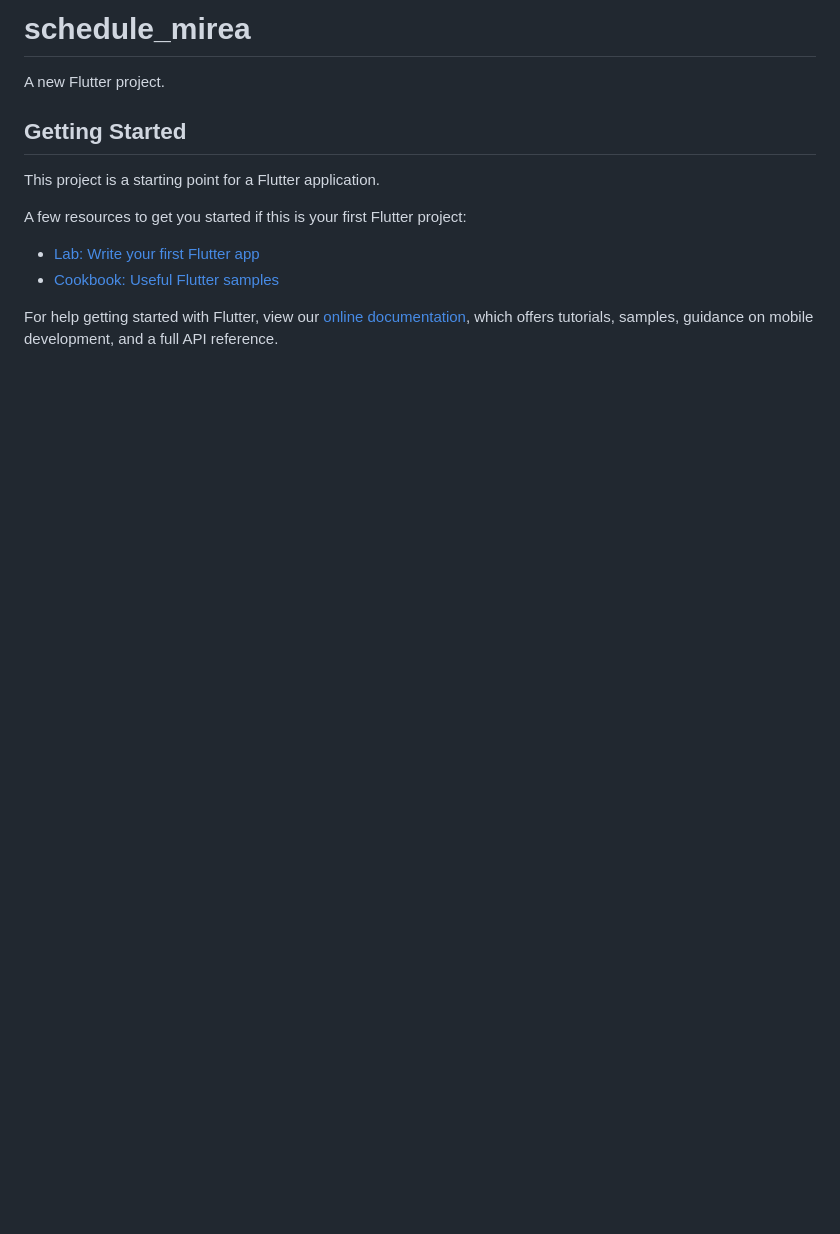
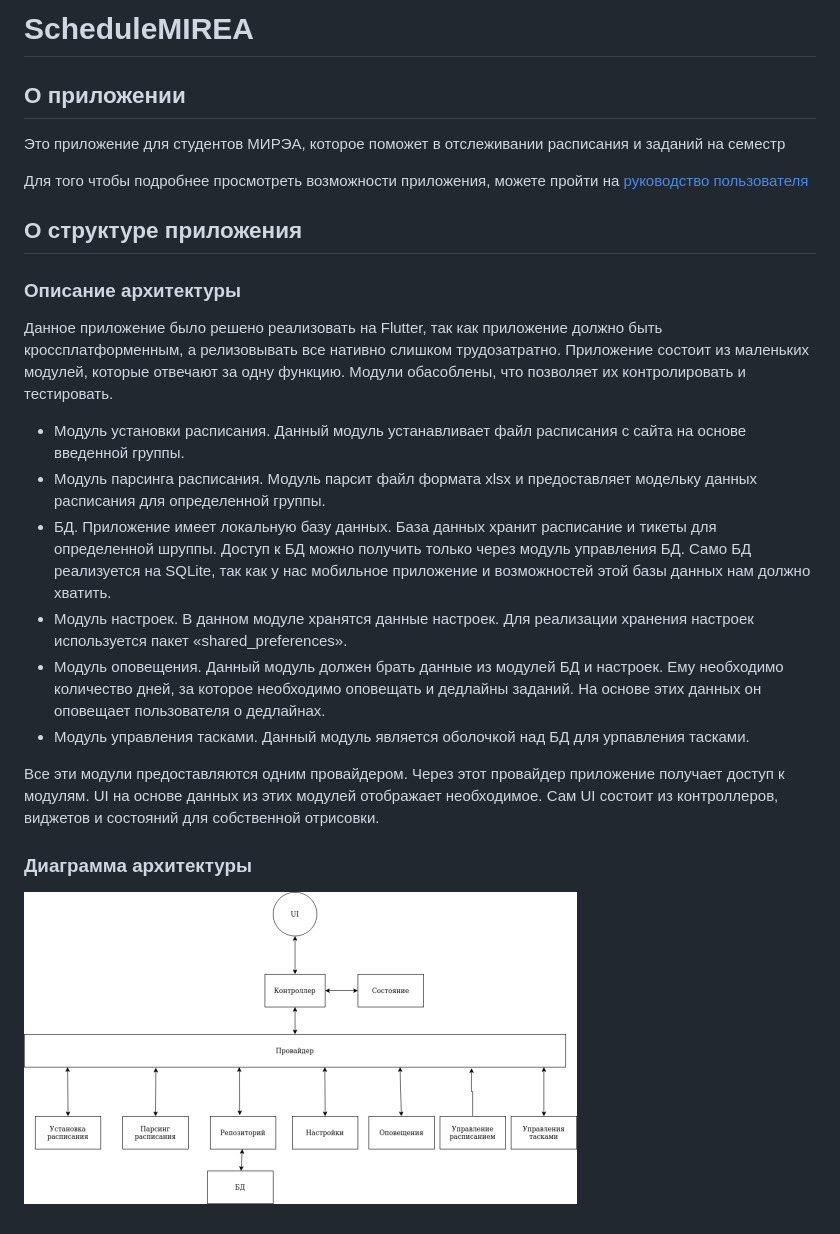
Before and after one commit to wupididu/schedule_mirea, a Markdown page: README.md, the part around the change. Drawn GitHub-style; pictures changed too: img.png (added); blank space fills up the shorter version.

Commit message:
define README

```diff
--- a/README.md
+++ b/README.md
@@ -1,16 +1,26 @@
-# schedule_mirea
+# ScheduleMIREA
 
-A new Flutter project.
+## О приложении
 
-## Getting Started
+Это приложение для студентов МИРЭА, которое поможет в отслеживании расписания и заданий на семестр
 
-This project is a starting point for a Flutter application.
+Для того чтобы подробнее просмотреть возможности приложения, можете пройти на [руководство
+пользователя](https://schedulemirea.fandom.com/ru/wiki/ScheduleMIREA_%D0%92%D0%B8%D0%BA%D0%B8)
 
-A few resources to get you started if this is your first Flutter project:
+## О структуре приложения
 
-- [Lab: Write your first Flutter app](https://flutter.dev/docs/get-started/codelab)
-- [Cookbook: Useful Flutter samples](https://flutter.dev/docs/cookbook)
+### Описание архитектуры
+Данное приложение было решено реализовать на Flutter, так как приложение должно быть кроссплатформенным, а релизовывать все нативно слишком трудозатратно.
+Приложение состоит из маленьких модулей, которые отвечают за одну функцию. Модули обасоблены, что позволяет их контролировать и тестировать.
 
-For help getting started with Flutter, view our
-[online documentation](https://flutter.dev/docs), which offers tutorials,
-samples, guidance on mobile development, and a full API reference.
+* Модуль установки расписания. Данный модуль устанавливает файл расписания с сайта на основе введенной группы.
+* Модуль парсинга расписания. Модуль парсит файл формата xlsx и предоставляет модельку данных расписания для определенной группы.
+* БД. Приложение имеет локальную базу данных. База данных хранит расписание и тикеты для определенной шруппы. Доступ к БД можно получить только через модуль управления БД. Само БД реализуется на SQLite, так как у нас мобильное приложение и возможностей этой базы данных нам должно хватить.
+* Модуль настроек. В данном модуле хранятся данные настроек. Для реализации хранения настроек используется пакет «shared_preferences».
+* Модуль оповещения. Данный модуль должен брать данные из модулей БД и настроек. Ему необходимо количество дней, за которое необходимо оповещать и дедлайны заданий. На основе этих данных он оповещает пользователя о дедлайнах.
+* Модуль управления тасками. Данный модуль является оболочкой над БД для урпавления тасками.
+
+Все эти модули предоставляются одним провайдером. Через этот провайдер приложение получает доступ к модулям. UI на основе данных из этих модулей отображает необходимое. Сам UI состоит из контроллеров, виджетов и состояний для собственной отрисовки.
+
+### Диаграмма архитектуры
+![img.png](img.png)
```
